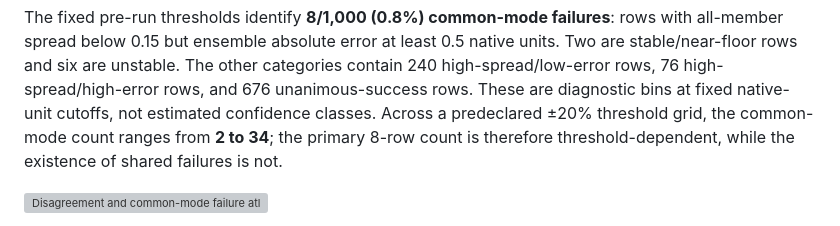
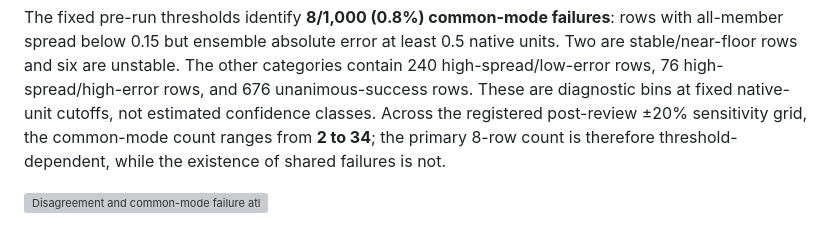
Before and after one commit to landreman/understanding_ITG_NN, a Markdown page: reports/xai/S11_disagreement.md, the part around the change. GitHub-like rendering; grey boxes are pictures that could not be loaded.

Commit message:
Clarify S11 threshold grid timing

```diff
--- a/reports/xai/S11_disagreement.md
+++ b/reports/xai/S11_disagreement.md
@@ -20,8 +20,9 @@ rows with all-member spread below 0.15 but ensemble absolute error at least 0.5
 native units. Two are stable/near-floor rows and six are unstable. The other
 categories contain 240 high-spread/low-error rows, 76 high-spread/high-error
 rows, and 676 unanimous-success rows. These are diagnostic bins at fixed native-
-unit cutoffs, not estimated confidence classes. Across a predeclared ±20%
-threshold grid, the common-mode count ranges from **2 to 34**; the primary
+unit cutoffs, not estimated confidence classes. Across the registered
+post-review ±20% sensitivity grid, the common-mode count ranges from **2 to
+34**; the primary
 8-row count is therefore threshold-dependent, while the existence of shared
 failures is not.
 
```
